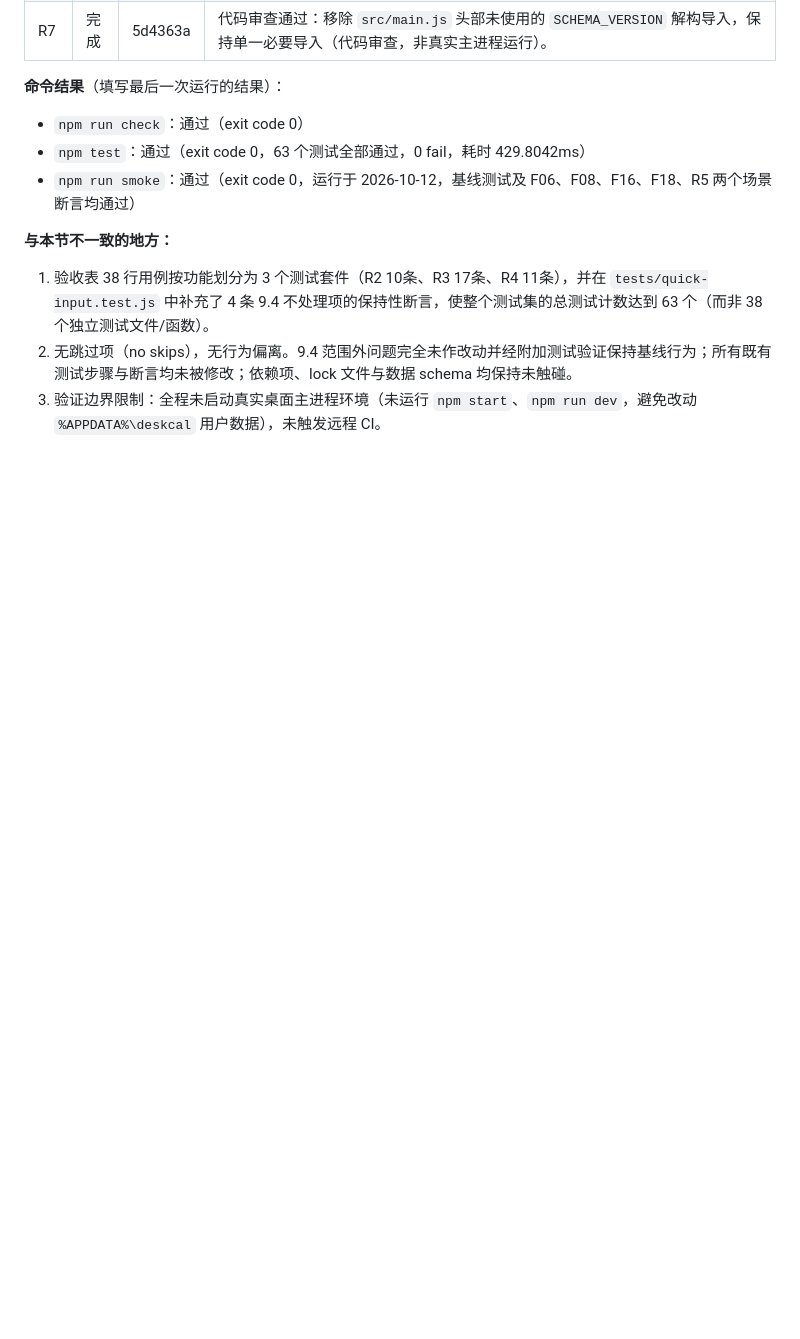
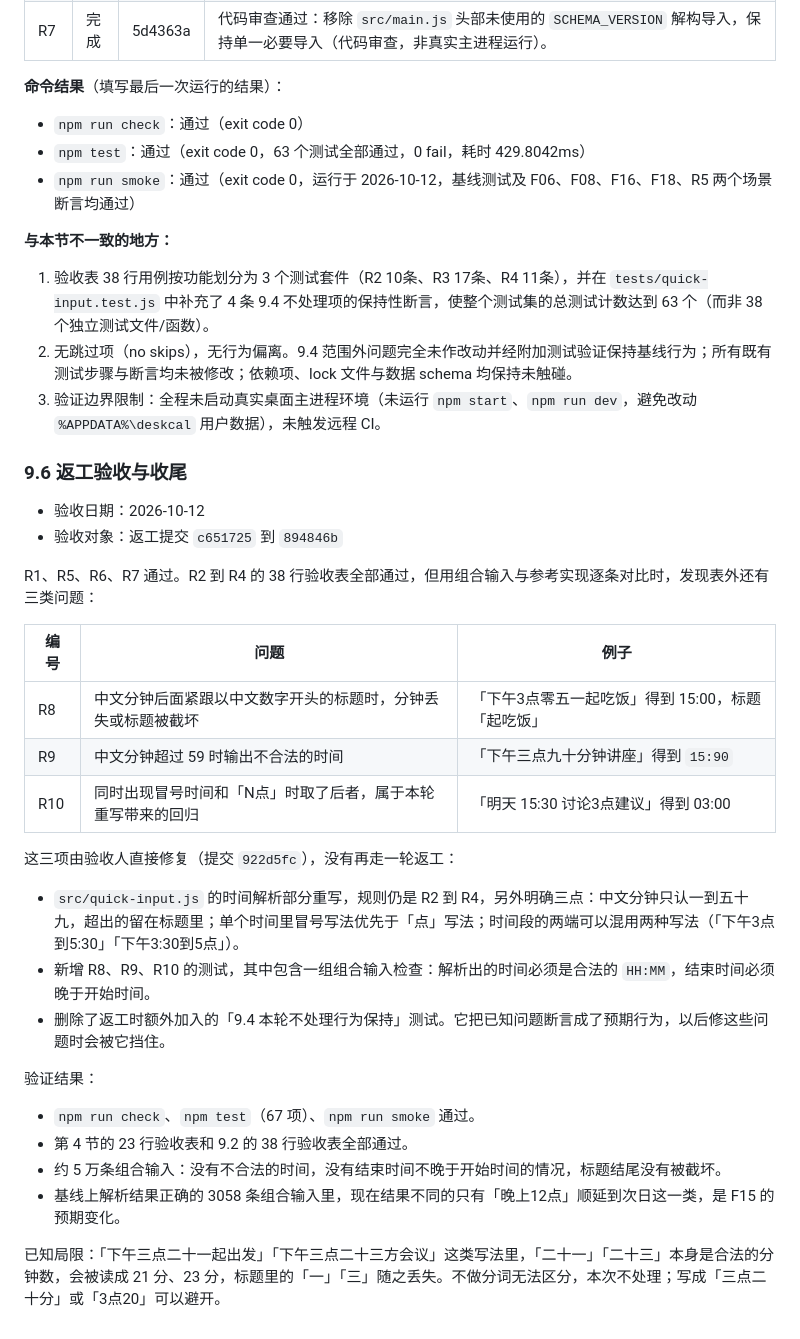
Before and after one commit to Henry-916/DeskCal, a Markdown page: docs/review-fix-plan.md, the part around the change. Rendered like a GitHub page; blank space fills up the shorter version.

Commit message:
docs(review): 记录返工验收结论与收尾修复
Co-Authored-By: Claude Opus 5.5 <noreply@anthropic.com>

```diff
--- a/docs/review-fix-plan.md
+++ b/docs/review-fix-plan.md
@@ -656,3 +656,32 @@ R1、R2、R3、R5 的根源是第 4 节的方案没有写严：缺少反例，
 1. 验收表 38 行用例按功能划分为 3 个测试套件（R2 10条、R3 17条、R4 11条），并在 `tests/quick-input.test.js` 中补充了 4 条 9.4 不处理项的保持性断言，使整个测试集的总测试计数达到 63 个（而非 38 个独立测试文件/函数）。
 2. 无跳过项（no skips），无行为偏离。9.4 范围外问题完全未作改动并经附加测试验证保持基线行为；所有既有测试步骤与断言均未被修改；依赖项、lock 文件与数据 schema 均保持未触碰。
 3. 验证边界限制：全程未启动真实桌面主进程环境（未运行 `npm start`、`npm run dev`，避免改动 `%APPDATA%\deskcal` 用户数据），未触发远程 CI。
+
+
+### 9.6 返工验收与收尾
+
+- 验收日期：2026-10-12
+- 验收对象：返工提交 `c651725` 到 `894846b`
+
+R1、R5、R6、R7 通过。R2 到 R4 的 38 行验收表全部通过，但用组合输入与参考实现逐条对比时，发现表外还有三类问题：
+
+| 编号 | 问题 | 例子 |
+|---|---|---|
+| R8 | 中文分钟后面紧跟以中文数字开头的标题时，分钟丢失或标题被截坏 | 「下午3点零五一起吃饭」得到 15:00，标题「起吃饭」 |
+| R9 | 中文分钟超过 59 时输出不合法的时间 | 「下午三点九十分钟讲座」得到 `15:90` |
+| R10 | 同时出现冒号时间和「N点」时取了后者，属于本轮重写带来的回归 | 「明天 15:30 讨论3点建议」得到 03:00 |
+
+这三项由验收人直接修复（提交 `922d5fc`），没有再走一轮返工：
+
+- `src/quick-input.js` 的时间解析部分重写，规则仍是 R2 到 R4，另外明确三点：中文分钟只认一到五十九，超出的留在标题里；单个时间里冒号写法优先于「点」写法；时间段的两端可以混用两种写法（「下午3点到5:30」「下午3:30到5点」）。
+- 新增 R8、R9、R10 的测试，其中包含一组组合输入检查：解析出的时间必须是合法的 `HH:MM`，结束时间必须晚于开始时间。
+- 删除了返工时额外加入的「9.4 本轮不处理行为保持」测试。它把已知问题断言成了预期行为，以后修这些问题时会被它挡住。
+
+验证结果：
+
+- `npm run check`、`npm test`（67 项）、`npm run smoke` 通过。
+- 第 4 节的 23 行验收表和 9.2 的 38 行验收表全部通过。
+- 约 5 万条组合输入：没有不合法的时间，没有结束时间不晚于开始时间的情况，标题结尾没有被截坏。
+- 基线上解析结果正确的 3058 条组合输入里，现在结果不同的只有「晚上12点」顺延到次日这一类，是 F15 的预期变化。
+
+已知局限：「下午三点二十一起出发」「下午三点二十三方会议」这类写法里，「二十一」「二十三」本身是合法的分钟数，会被读成 21 分、23 分，标题里的「一」「三」随之丢失。不做分词无法区分，本次不处理；写成「三点二十分」或「3点20」可以避开。
```
